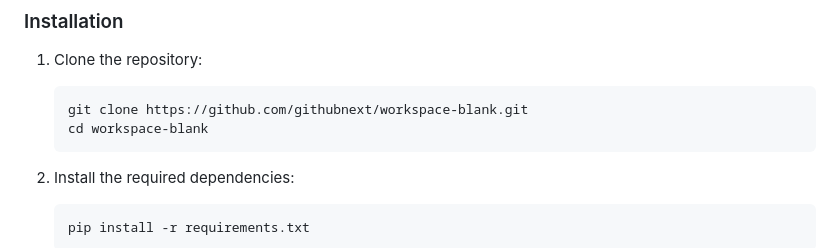
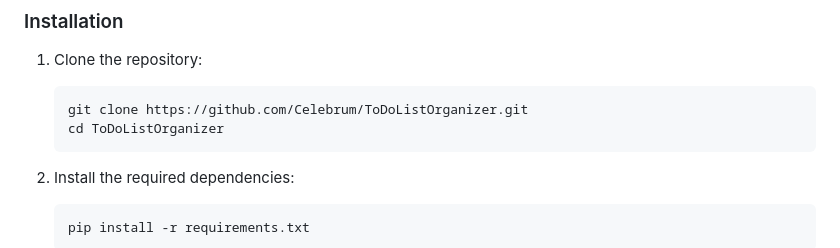
Before and after one commit to Celebrum/ToDoListOrganizer, a Markdown page: README.md, the part around the change. Rendered like a GitHub page.

````diff
--- a/README.md
+++ b/README.md
@@ -63,8 +63,8 @@ to_do_organizer/
 ### Installation
 1. Clone the repository:
    ```
-   git clone https://github.com/githubnext/workspace-blank.git
-   cd workspace-blank
+   git clone https://github.com/Celebrum/ToDoListOrganizer.git
+   cd ToDoListOrganizer
    ```
 
 2. Install the required dependencies:
````
